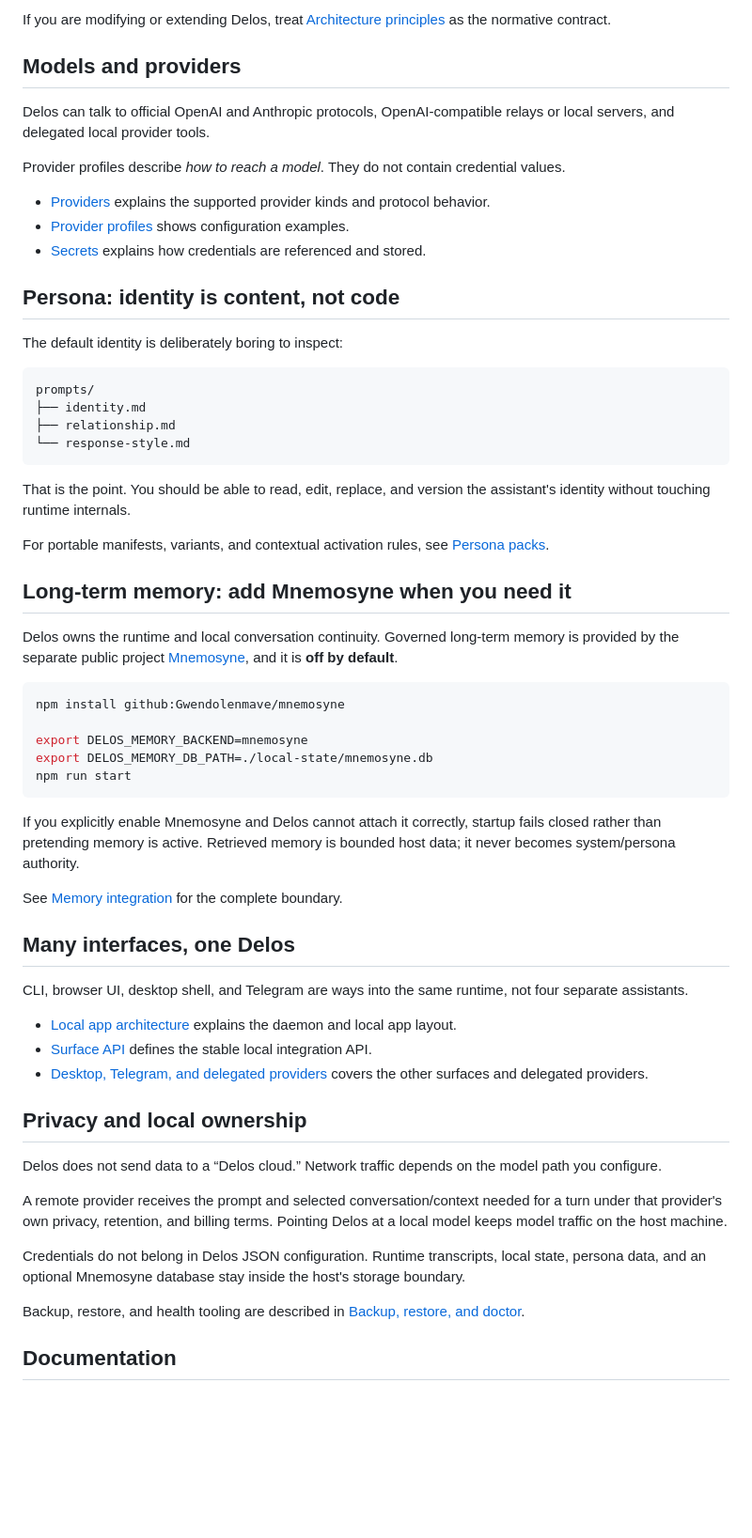
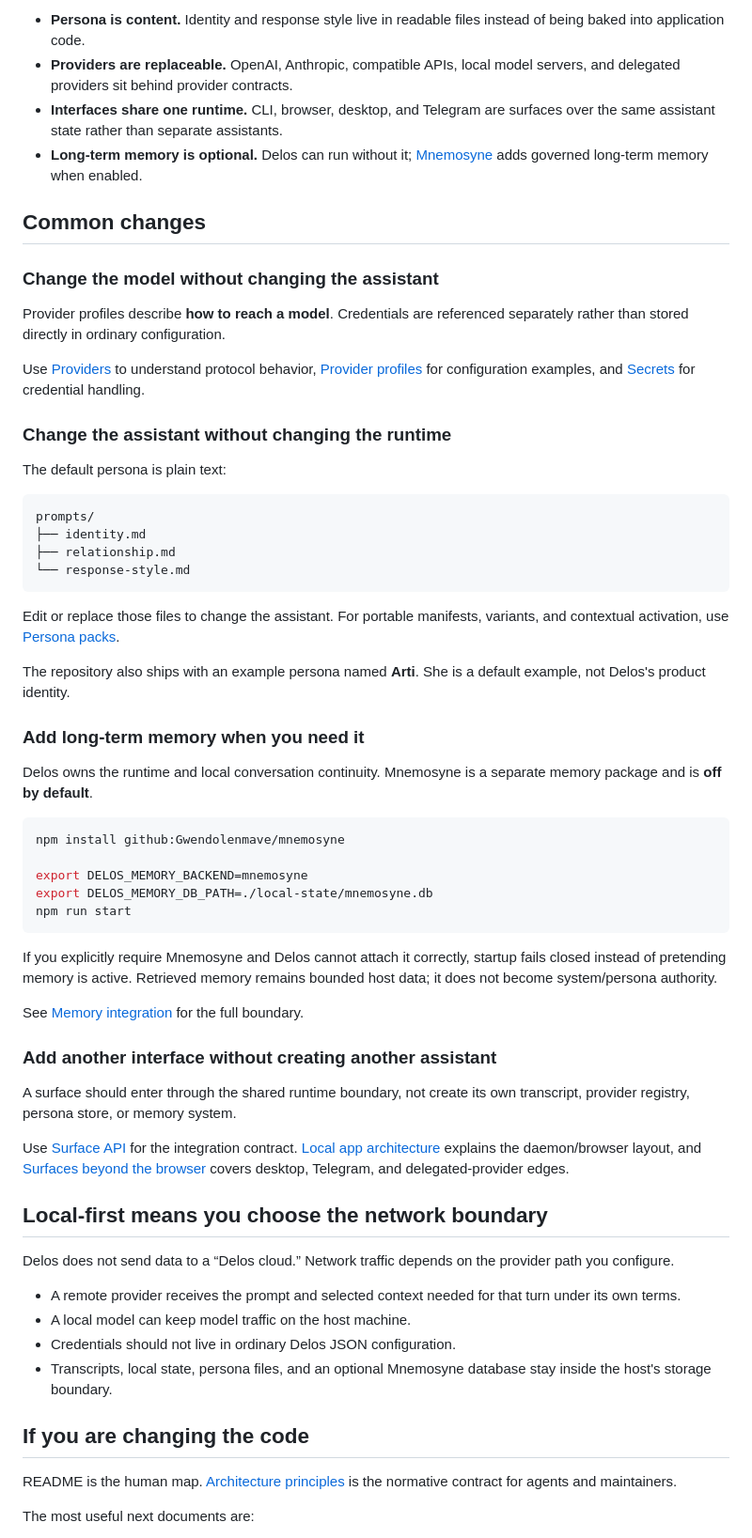
Before and after one commit to Gwendolenmave/delos, a Markdown page: README.md, the part around one of its changes. Shown at 94% size. Rendered like a GitHub page; blank space fills up the shorter version.

Commit message:
docs: make Delos README easier to navigate

````diff
--- a/README.md
+++ b/README.md
@@ -74,19 +66,20 @@ The important part is not the diagram itself. It is that **the blocks are replac
 
-If you are modifying or extending Delos, treat [Architecture principles](docs/ARCHITECTURE-PRINCIPLES.md) as the normative contract.
+- **Persona is content.** Identity and response style live in readable files instead of being baked into application code.
+- **Providers are replaceable.** OpenAI, Anthropic, compatible APIs, local model servers, and delegated providers sit behind provider contracts.
+- **Interfaces share one runtime.** CLI, browser, desktop, and Telegram are surfaces over the same assistant state rather than separate assistants.
+- **Long-term memory is optional.** Delos can run without it; [Mnemosyne](https://github.com/Gwendolenmave/mnemosyne) adds governed long-term memory when enabled.
 
-## Models and providers
+## Common changes
 
-Delos can talk to official OpenAI and Anthropic protocols, OpenAI-compatible relays or local servers, and delegated local provider tools.
+### Change the model without changing the assistant
 
-Provider profiles describe *how to reach a model*. They do not contain credential values.
+Provider profiles describe **how to reach a model**. Credentials are referenced separately rather than stored directly in ordinary configuration.
 
-- [Providers](docs/PROVIDERS.md) explains the supported provider kinds and protocol behavior.
-- [Provider profiles](docs/PROVIDER-PROFILES.md) shows configuration examples.
-- [Secrets](docs/SECRETS.md) explains how credentials are referenced and stored.
+Use [Providers](docs/PROVIDERS.md) to understand protocol behavior, [Provider profiles](docs/PROVIDER-PROFILES.md) for configuration examples, and [Secrets](docs/SECRETS.md) for credential handling.
 
-## Persona: identity is content, not code
+### Change the assistant without changing the runtime
 
-The default identity is deliberately boring to inspect:
+The default persona is plain text:
 
 ```text
 prompts/
@@ -95,13 +88,13 @@ prompts/
 └── response-style.md
 ```
 
-That is the point. You should be able to read, edit, replace, and version the assistant's identity without touching runtime internals.
+Edit or replace those files to change the assistant. For portable manifests, variants, and contextual activation, use [Persona packs](docs/PERSONA-PACKS.md).
 
-For portable manifests, variants, and contextual activation rules, see [Persona packs](docs/PERSONA-PACKS.md).
+The repository also ships with an example persona named **Arti**. She is a default example, not Delos's product identity. <!-- scan-allow-persona -->
 
-## Long-term memory: add Mnemosyne when you need it
+### Add long-term memory when you need it
 
-Delos owns the runtime and local conversation continuity. Governed long-term memory is provided by the separate public project [Mnemosyne](https://github.com/Gwendolenmave/mnemosyne), and it is **off by default**.
+Delos owns the runtime and local conversation continuity. Mnemosyne is a separate memory package and is **off by default**.
 
 ```bash
 npm install github:Gwendolenmave/mnemosyne
@@ -111,27 +104,28 @@ export DELOS_MEMORY_DB_PATH=./local-state/mnemosyne.db
 npm run start
 ```
 
-If you explicitly enable Mnemosyne and Delos cannot attach it correctly, startup fails closed rather than pretending memory is active. Retrieved memory is bounded host data; it never becomes system/persona authority.
+If you explicitly require Mnemosyne and Delos cannot attach it correctly, startup fails closed instead of pretending memory is active. Retrieved memory remains bounded host data; it does not become system/persona authority.
 
-See [Memory integration](docs/MEMORY.md) for the complete boundary.
+See [Memory integration](docs/MEMORY.md) for the full boundary.
 
-## Many interfaces, one Delos
+### Add another interface without creating another assistant
 
-CLI, browser UI, desktop shell, and Telegram are ways into the same runtime, not four separate assistants.
+A surface should enter through the shared runtime boundary, not create its own transcript, provider registry, persona store, or memory system.
 
-- [Local app architecture](docs/LOCAL-APP-ARCHITECTURE.md) explains the daemon and local app layout.
-- [Surface API](docs/SURFACE-API.md) defines the stable local integration API.
-- [Desktop, Telegram, and delegated providers](docs/SURFACES-BEYOND-THE-BROWSER.md) covers the other surfaces and delegated providers.
+Use [Surface API](docs/SURFACE-API.md) for the integration contract. [Local app architecture](docs/LOCAL-APP-ARCHITECTURE.md) explains the daemon/browser layout, and [Surfaces beyond the browser](docs/SURFACES-BEYOND-THE-BROWSER.md) covers desktop, Telegram, and delegated-provider edges.
 
-## Privacy and local ownership
+## Local-first means you choose the network boundary
 
-Delos does not send data to a “Delos cloud.” Network traffic depends on the model path you configure.
+Delos does not send data to a “Delos cloud.” Network traffic depends on the provider path you configure.
 
-A remote provider receives the prompt and selected conversation/context needed for a turn under that provider's own privacy, retention, and billing terms. Pointing Delos at a local model keeps model traffic on the host machine.
+- A remote provider receives the prompt and selected context needed for that turn under its own terms.
+- A local model can keep model traffic on the host machine.
+- Credentials should not live in ordinary Delos JSON configuration.
+- Transcripts, local state, persona files, and an optional Mnemosyne database stay inside the host's storage boundary.
 
-Credentials do not belong in Delos JSON configuration. Runtime transcripts, local state, persona data, and an optional Mnemosyne database stay inside the host's storage boundary.
+## If you are changing the code
 
-Backup, restore, and health tooling are described in [Backup, restore, and doctor](docs/BACKUP-AND-DOCTOR.md).
+README is the human map. [Architecture principles](docs/ARCHITECTURE-PRINCIPLES.md) is the normative contract for agents and maintainers.
 
-## Documentation
+The most useful next documents are:
 
````
Also changed, not shown: other parts of README.md (+37 -44 lines).
